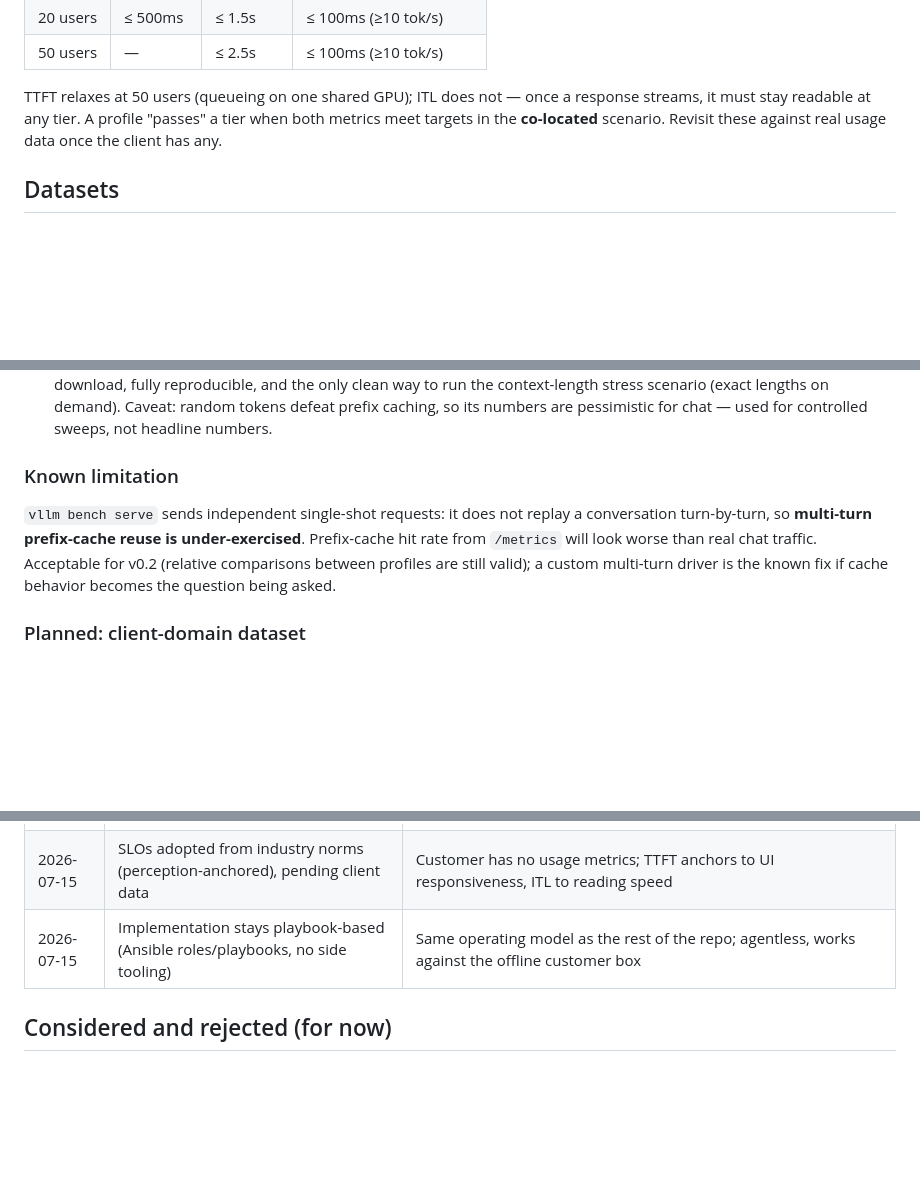
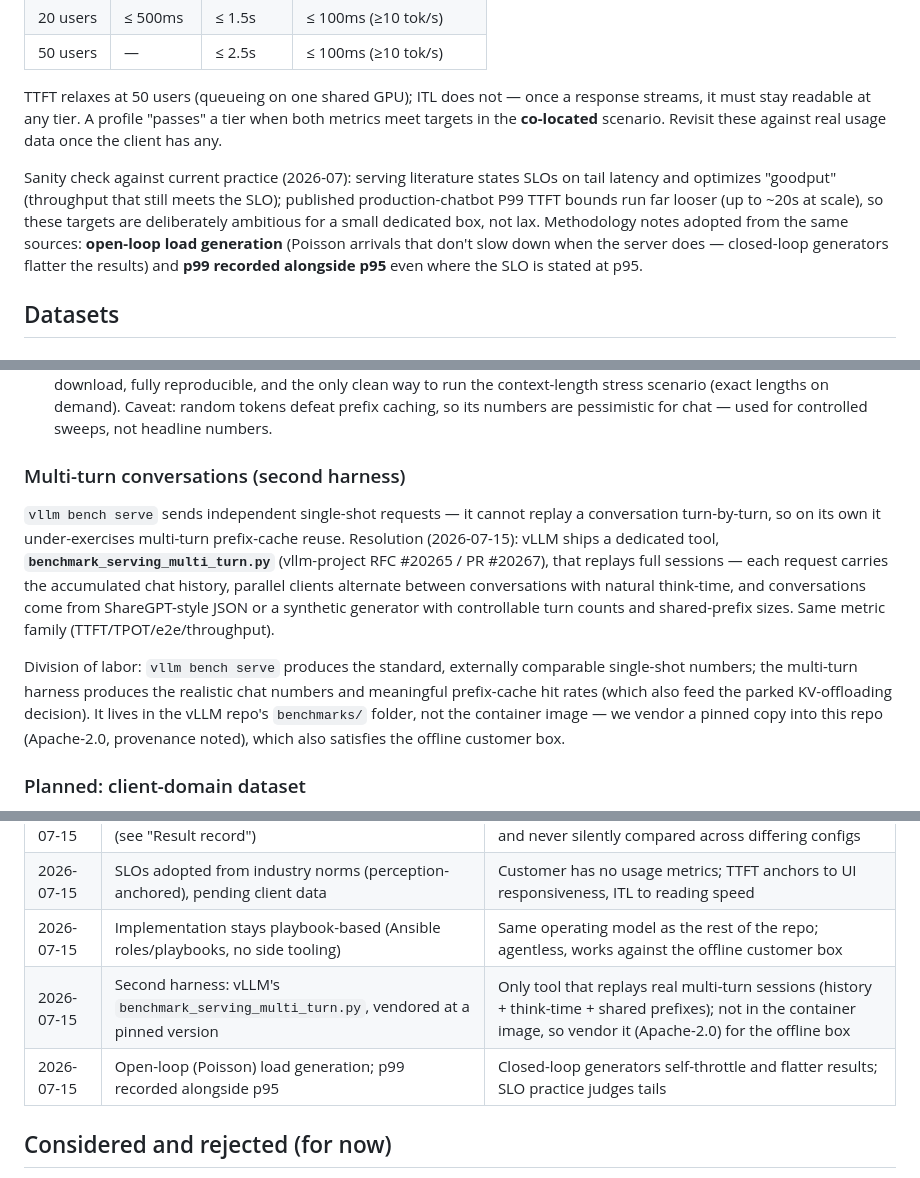
Before and after one commit to aigineering/amtm-gpu-server, a Markdown page: docs/benchmarking.md, 3 parts joined by grey strips. Rendered like a GitHub page; blank space fills up the shorter version.

Commit message:
Benchmarking doc: multi-turn harness plan and SLO sanity check from research
- Multi-turn conversations tested via vLLM's dedicated
  benchmark_serving_multi_turn.py (RFC #20265 / PR #20267), vendored at
  a pinned version; vllm bench serve remains the single-shot standard.
- SLO targets validated against current practice (goodput framing, tail
  latency); adopted open-loop load generation and p99-alongside-p95.

```diff
--- a/docs/benchmarking.md
+++ b/docs/benchmarking.md
@@ -87,6 +87,15 @@ response streams, it must stay readable at any tier. A profile "passes" a tier
 when both metrics meet targets in the **co-located** scenario. Revisit these
 against real usage data once the client has any.
 
+Sanity check against current practice (2026-07): serving literature states SLOs
+on tail latency and optimizes "goodput" (throughput that still meets the SLO);
+published production-chatbot P99 TTFT bounds run far looser (up to ~20s at
+scale), so these targets are deliberately ambitious for a small dedicated box,
+not lax. Methodology notes adopted from the same sources: **open-loop load
+generation** (Poisson arrivals that don't slow down when the server does —
+closed-loop generators flatter the results) and **p99 recorded alongside p95**
+even where the SLO is stated at p95.
+
 ## Datasets
 
 ### Chosen
@@ -103,14 +112,24 @@ against real usage data once the client has any.
   demand). Caveat: random tokens defeat prefix caching, so its numbers are
   pessimistic for chat — used for controlled sweeps, not headline numbers.
 
-### Known limitation
+### Multi-turn conversations (second harness)
 
-`vllm bench serve` sends independent single-shot requests: it does not replay a
-conversation turn-by-turn, so **multi-turn prefix-cache reuse is
-under-exercised**. Prefix-cache hit rate from `/metrics` will look worse than
-real chat traffic. Acceptable for v0.2 (relative comparisons between profiles
-are still valid); a custom multi-turn driver is the known fix if cache behavior
-becomes the question being asked.
+`vllm bench serve` sends independent single-shot requests — it cannot replay a
+conversation turn-by-turn, so on its own it under-exercises multi-turn
+prefix-cache reuse. Resolution (2026-07-15): vLLM ships a dedicated tool,
+**`benchmark_serving_multi_turn.py`** (vllm-project RFC #20265 / PR #20267),
+that replays full sessions — each request carries the accumulated chat history,
+parallel clients alternate between conversations with natural think-time, and
+conversations come from ShareGPT-style JSON or a synthetic generator with
+controllable turn counts and shared-prefix sizes. Same metric family
+(TTFT/TPOT/e2e/throughput).
+
+Division of labor: `vllm bench serve` produces the standard, externally
+comparable single-shot numbers; the multi-turn harness produces the realistic
+chat numbers and meaningful prefix-cache hit rates (which also feed the parked
+KV-offloading decision). It lives in the vLLM repo's `benchmarks/` folder, not
+the container image — we vendor a pinned copy into this repo (Apache-2.0,
+provenance noted), which also satisfies the offline customer box.
 
 ### Planned: client-domain dataset
 
@@ -156,6 +175,8 @@ different configurations, even if the profile *name* is the same.
 | 2026-07-15 | Every result embeds its resolved profile + versions (see "Result record") | Client will tweak params; results must be reproducible and never silently compared across differing configs |
 | 2026-07-15 | SLOs adopted from industry norms (perception-anchored), pending client data | Customer has no usage metrics; TTFT anchors to UI responsiveness, ITL to reading speed |
 | 2026-07-15 | Implementation stays playbook-based (Ansible roles/playbooks, no side tooling) | Same operating model as the rest of the repo; agentless, works against the offline customer box |
+| 2026-07-15 | Second harness: vLLM's `benchmark_serving_multi_turn.py`, vendored at a pinned version | Only tool that replays real multi-turn sessions (history + think-time + shared prefixes); not in the container image, so vendor it (Apache-2.0) for the offline box |
+| 2026-07-15 | Open-loop (Poisson) load generation; p99 recorded alongside p95 | Closed-loop generators self-throttle and flatter results; SLO practice judges tails |
 
 ## Considered and rejected (for now)
 
```
